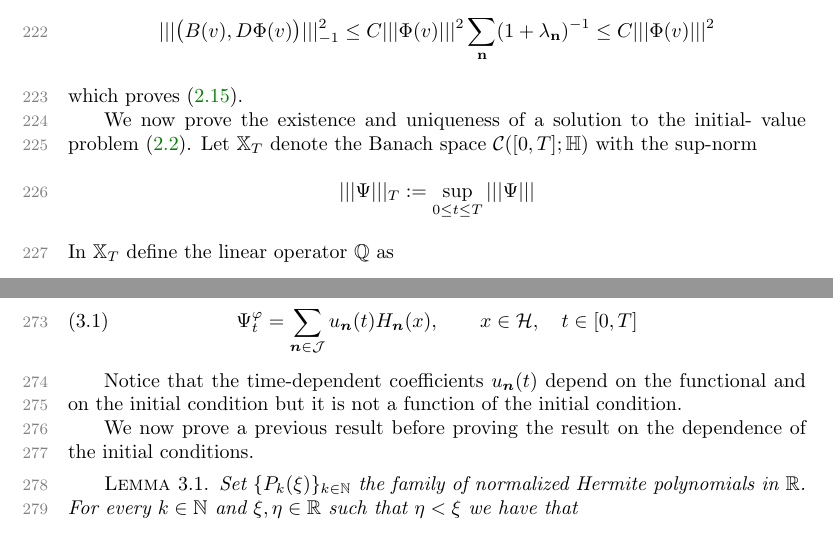
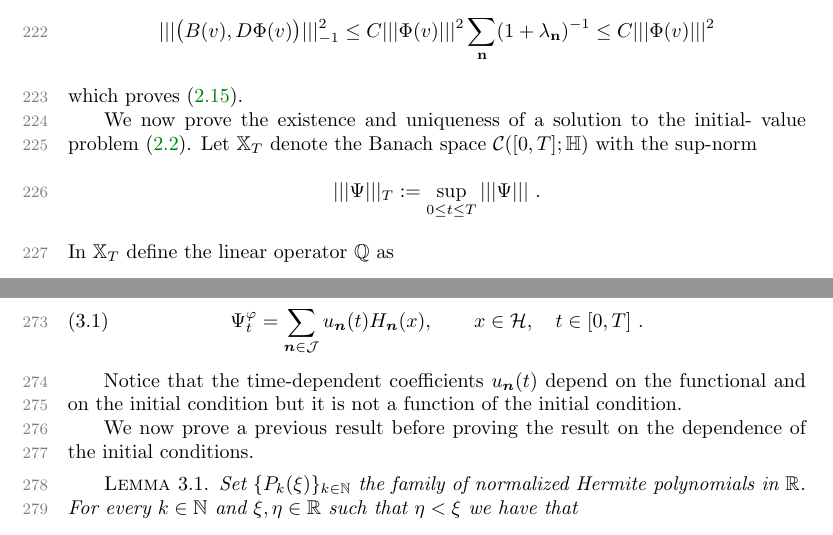
Before and after one commit to SaulDiazInfante/Continuity-IC-Kolmogorov, a LaTeX paper (Continuity-IC-Kolmogorov-Delgado-Diaz-Matz.tex): two parts of pages 7 and 9 of 20, joined at a grey line, cut so that both start at the same text. Compiled offline with pdfLaTeX.

Commit message:
Merge fixed

```diff
--- a/Continuity-IC-Kolmogorov-Delgado-Diaz-Matz.tex
+++ b/Continuity-IC-Kolmogorov-Delgado-Diaz-Matz.tex
@@ -4,6 +4,7 @@
 \usepackage{booktabs}
 \usepackage{etoolbox}
 \usepackage{todonotes}
+\usepackage{epstopdf}
 \patchcmd{\SetTagPlusEndMark}{$}{}{}{}
 \patchcmd{\SetTagPlusEndMark}{$}{}{}{}
 %
@@ -695,7 +696,7 @@ We now prove the existence and uniqueness of a solution to the initial- value
 problem \eqref{P1s3.2}. Let $\mathbb{X}_T$ denote the
 Banach space $\mathcal{C}([0,T];\mathbb{H})$ with the sup-norm
  \begin{equation*}
-  |||\Psi |||_T := \sup_{0\le t\le T} |||\Psi |||
+  |||\Psi |||_T := \sup_{0\le t\le T} |||\Psi ||| \ .
  \end{equation*}
 In $\mathbb{X}_T$ define the linear operator $\mathbb{Q}$ as
 \begin{equation*}
@@ -802,7 +803,8 @@ Fourier-Hermite decomposition:
         u_{\bm{n}}(t) H_{\bm{n}}(x),
         \qquad
         x \in \mathcal{H},
-        \quad t \in [0,T]\label{num-approx}
+        \quad t \in [0,T] \ .
+        \label{num-approx}
 \end{align}
 
 Notice that the time-dependent coefficients $ u_{\bm{n}}(t)$ depend on the
```
Also changed, not shown: Continuity-IC-Kolmogorov-Delgado-Diaz-Matz.tex (4 more changed lines).
